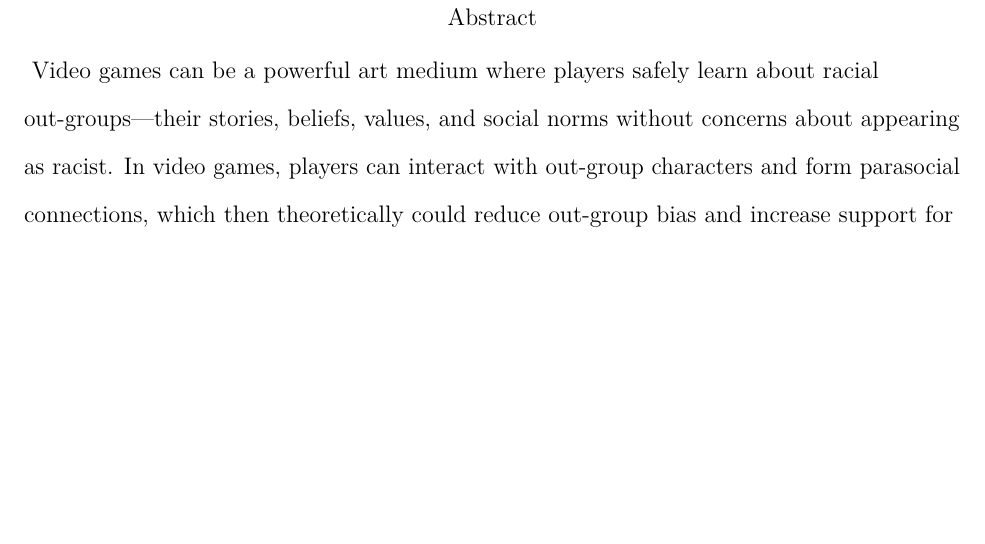
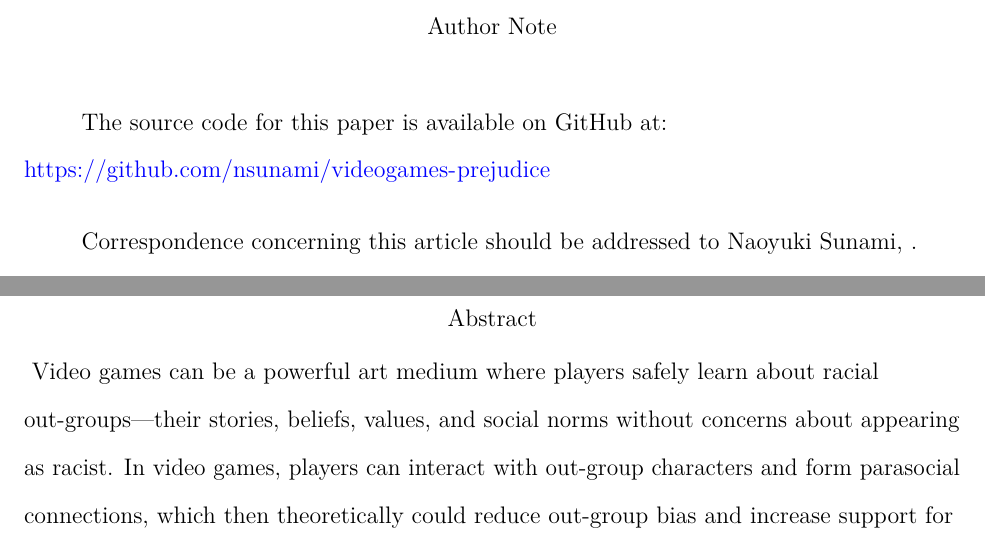
Before and after one commit to nsunami/videogames-prejudice, a LaTeX paper (output/proposal.tex): part of page 2 of 9 before the commit and two parts of pages 1 and 2 of 9 after it, the two joined at a grey line, cut at the place of the change, the shorter picture padded with empty space. Compiled offline with pdfLaTeX.

Commit message:
Knitted files

```diff
--- a/output/proposal.tex
+++ b/output/proposal.tex
@@ -161,6 +161,14 @@
 \fi
 
 
+\authornote{
+
+The source code for this paper is available on GitHub at: \url{https://github.com/nsunami/videogames-prejudice}
+
+Correspondence concerning this article should be addressed to Naoyuki Sunami, . E-mail: \href{mailto:naoyuki.sunami@gmail.com}{\nolinkurl{naoyuki.sunami@gmail.com}}
+
+}
+
 \affiliation{\phantom{0}}
 
 \abstract{
```
Also changed, not shown: output/proposal.pdf, 1 other file.
